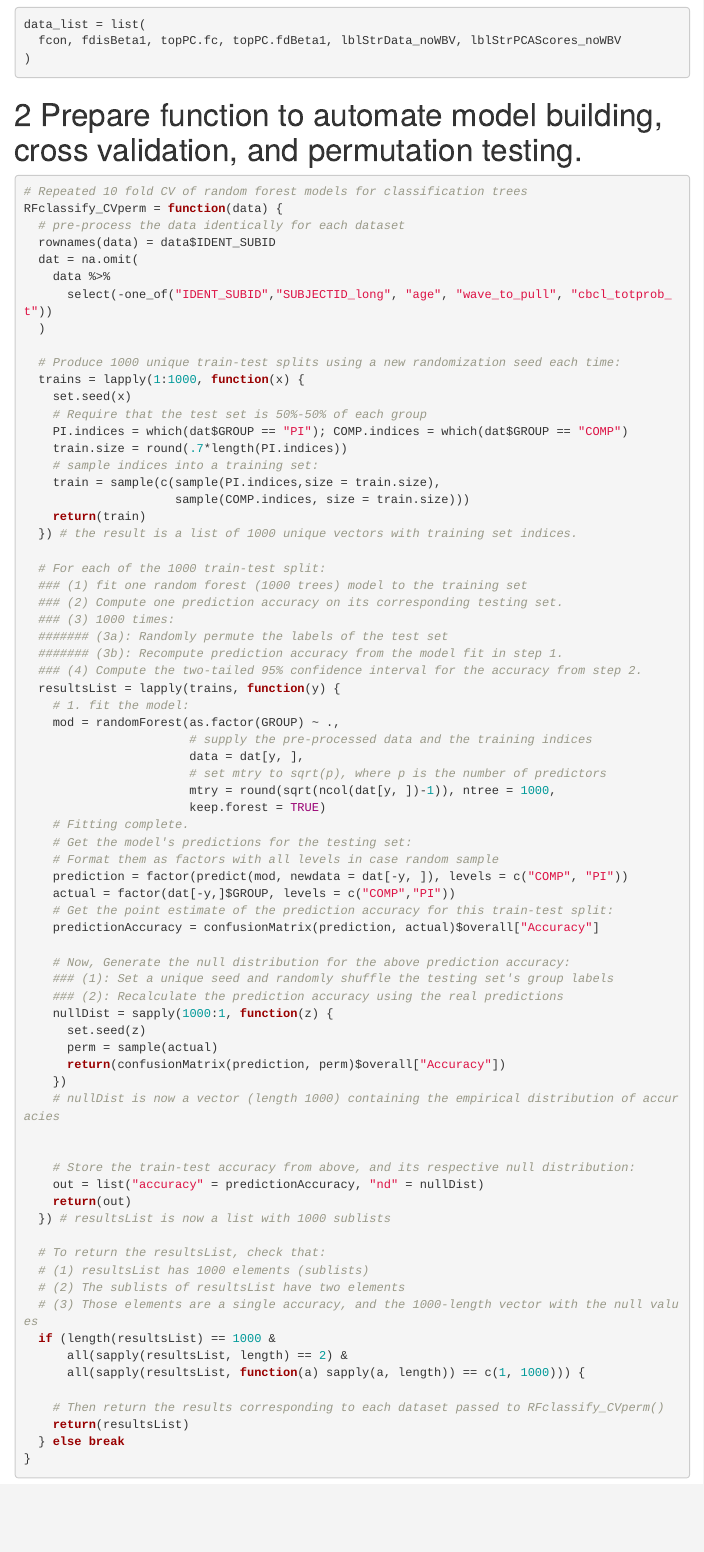
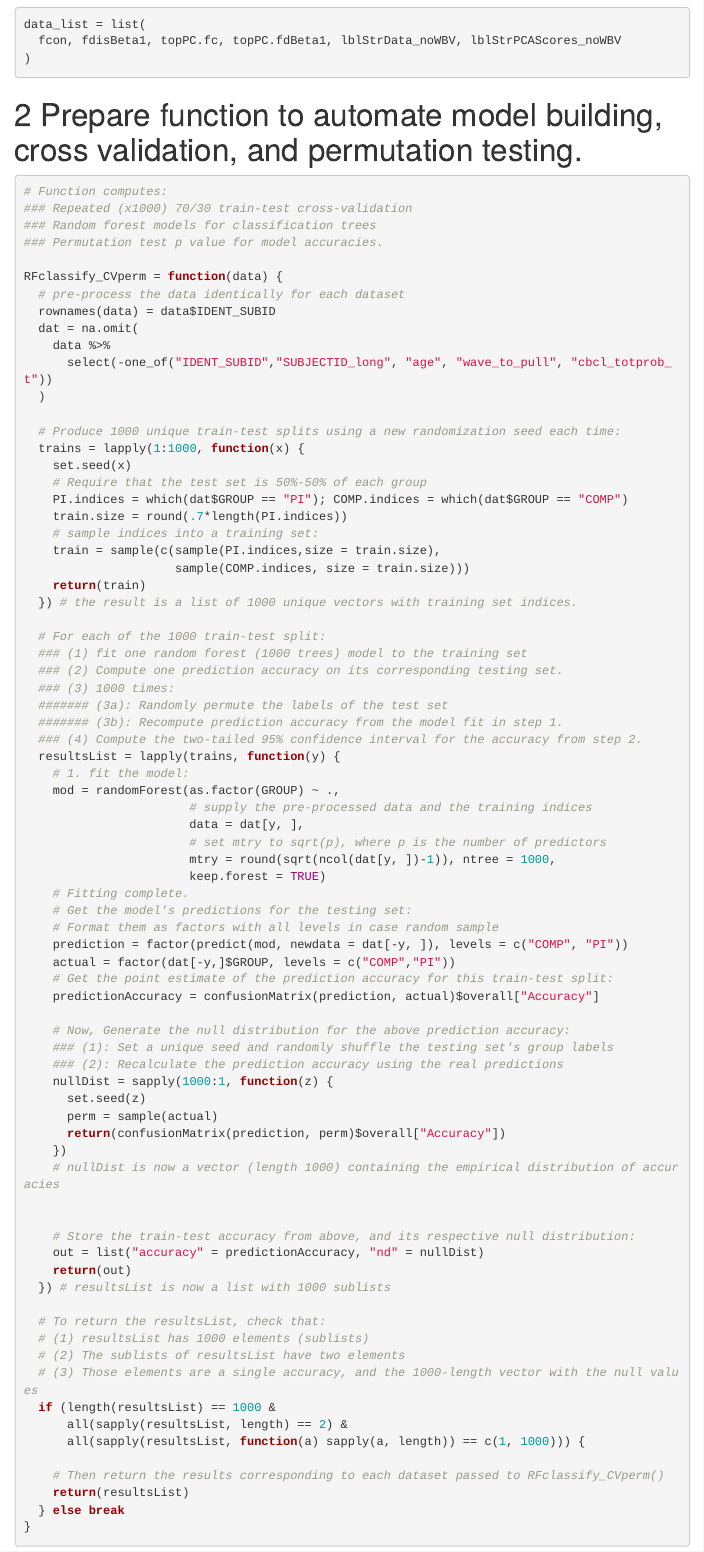
Before and after one commit to ijd2109/SB, an R Markdown document (Scripts/Permutations/model_CV_perm_tests.Rmd): the page in a window 1100 px wide, from 420 px down. The pictures show the output file Scripts/Permutations/model_CV_perm_tests.html that the author committed with the source, opened offline; menus at the side of the page are left out.

Commit message:
editing permutation script

````diff
--- a/Scripts/Permutations/model_CV_perm_tests.Rmd
+++ b/Scripts/Permutations/model_CV_perm_tests.Rmd
@@ -32,7 +32,11 @@ data_list = list(
 
 # Prepare function to automate model building, cross validation, and permutation testing.
 ```{r, eval=FALSE}
-# Repeated 10 fold CV of random forest models for classification trees
+# Function computes:
+### Repeated (x1000) 70/30 train-test cross-validation
+### Random forest models for classification trees
+### Permutation test p value for model accuracies.
+
 RFclassify_CVperm = function(data) {
   # pre-process the data identically for each dataset
   rownames(data) = data$IDENT_SUBID
````
Also changed, not shown: Scripts/Permutations/model_CV_perm_tests.html.
